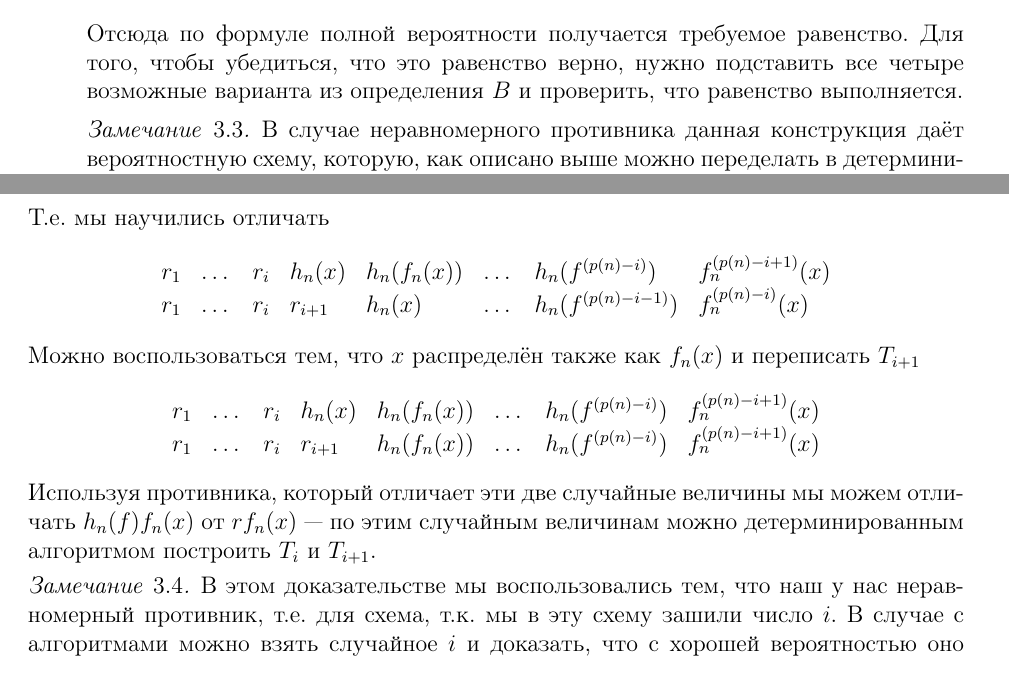
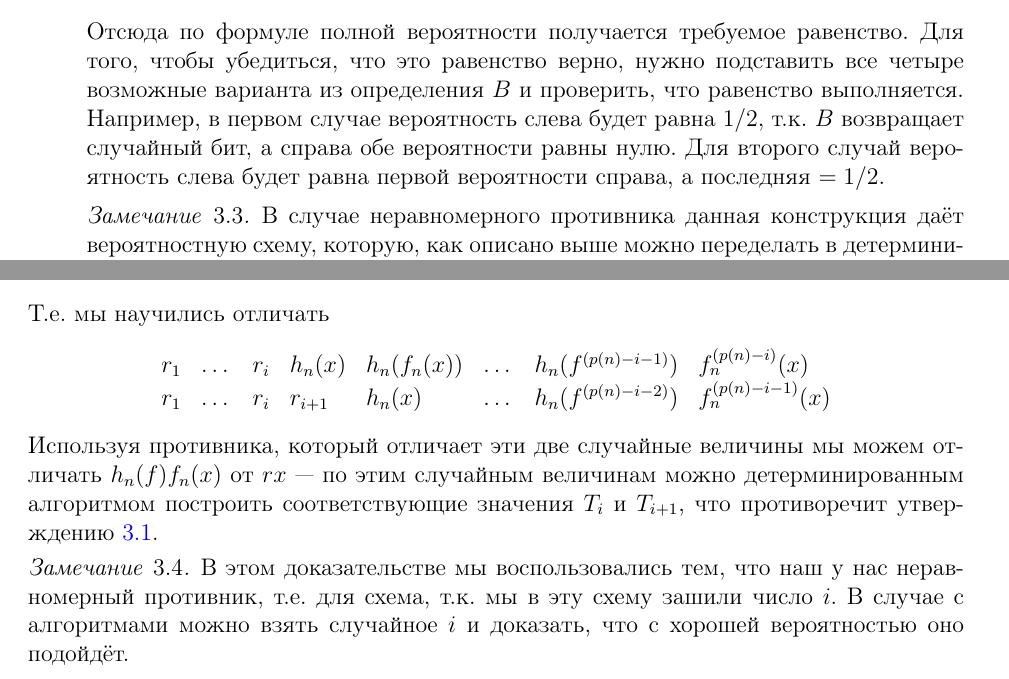
Before and after one commit to avsmal/theoretical-cryptography-notes, a LaTeX paper (spbau-crypto-theory.tex): two parts of pages 13 and 15 of 24 before the commit and two parts of pages 14 and 15 of 24 after it, joined at a grey line, cut so that both start at the same text. Compiled offline with pdfLaTeX.

Commit message:
Мелкие правки после третьей лекции.

```diff
--- a/spbau-crypto-theory.tex
+++ b/spbau-crypto-theory.tex
@@ -723,7 +723,9 @@ $$\Pr[B(\gamma_n) = \beta_n\mid \gamma_n = x] =
   \frac12 + \Pr[A(\beta_n\gamma_n) = 1\mid \gamma_n = x] - \Pr[A(r_n\gamma_n) = 1\mid \gamma_n = x].$$
 Отсюда по формуле полной вероятности получается требуемое равенство. Для того, чтобы убедиться,
 что это равенство верно, нужно подставить все четыре возможные варианта из определения $B$
-и проверить, что равенство выполняется.
+и проверить, что равенство выполняется. Например, в первом случае вероятность слева будет равна $1/2$,
+т.к. $B$ возвращает случайный бит, а справа обе вероятности равны нулю. Для второго случай вероятность
+слева будет равна первой вероятности справа, а последняя $=1/2$.
 
 \begin{remark}
 В случае неравномерного противника данная конструкция даёт вероятностную схему,
@@ -783,19 +785,19 @@ $$
 $$\Pr[B(T_i) = 1] - \Pr[B(T_{i+1}) = 1]\ge\epsilon_n/p(n).$$ Т.е. мы научились отличать
 $$
 \begin{array}{llllllll}
-r_1   &\dotsc & r_i & h_n(x)  & h_n(f_n(x)) &\dotsc& h_n(f^{(p(n)-i)})    &f_n^{(p(n) - i + 1)}(x)\\
-r_1   &\dotsc & r_i & r_{i+1} & h_n(x)      &\dotsc& h_n(f^{(p(n)-i - 1)})&f_n^{(p(n) - i)}(x)\\
+r_1   &\dotsc & r_i & h_n(x)  & h_n(f_n(x)) &\dotsc& h_n(f^{(p(n)-i - 1)})    &f_n^{(p(n) - i)}(x)\\
+r_1   &\dotsc & r_i & r_{i+1} & h_n(x)      &\dotsc& h_n(f^{(p(n)-i - 2)})&f_n^{(p(n) - i - 1)}(x)\\
 \end{array}
 $$
-Можно воспользоваться тем, что $x$ распределён также как $f_n(x)$ и переписать $T_{i+1}$
-$$
-\begin{array}{llllllll}
-r_1   &\dotsc & r_i & h_n(x)  & h_n(f_n(x)) &\dotsc& h_n(f^{(p(n)-i)}) &f_n^{(p(n) - i + 1)}(x)\\
-r_1   &\dotsc & r_i & r_{i+1} & h_n(f_n(x)) &\dotsc& h_n(f^{(p(n)-i)}) &f_n^{(p(n) - i + 1)}(x)\\
-\end{array}
-$$
-Используя противника, который отличает эти две случайные величины мы можем отличать $h_n(f)f_n(x)$ от $r f_n(x)$~---
-по этим случайным величинам можно детерминированным алгоритмом построить $T_{i}$ и $T_{i+1}$.
+%Можно воспользоваться тем, что $x$ распределён также как $f_n(x)$ и переписать $T_{i+1}$
+%$$
+%\begin{array}{llllllll}
+%r_1   &\dotsc & r_i & h_n(x)  & h_n(f_n(x)) &\dotsc& h_n(f^{(p(n)-i-1)}) &f_n^{(p(n) - i)}(x)\\
+%r_1   &\dotsc & r_i & r_{i+1} & h_n(f_n(x)) &\dotsc& h_n(f^{(p(n)-i-1)}) &f_n^{(p(n) - i)}(x)\\
+%\end{array}
+%$$
+Используя противника, который отличает эти две случайные величины мы можем отличать $h_n(f)f_n(x)$ от $r x$~---
+по этим случайным величинам можно детерминированным алгоритмом построить соответствующие значения $T_{i}$ и $T_{i+1}$, что противоречит утверждению \ref{st:hard-bit}.
 
 \begin{remark}
 В этом доказательстве мы воспользовались тем, что наш у нас неравномерный противник, т.е. для схема,
```
Also changed, not shown: spbau-crypto-theory.pdf, spbau-crypto-theory.tex (52 more changed lines).
